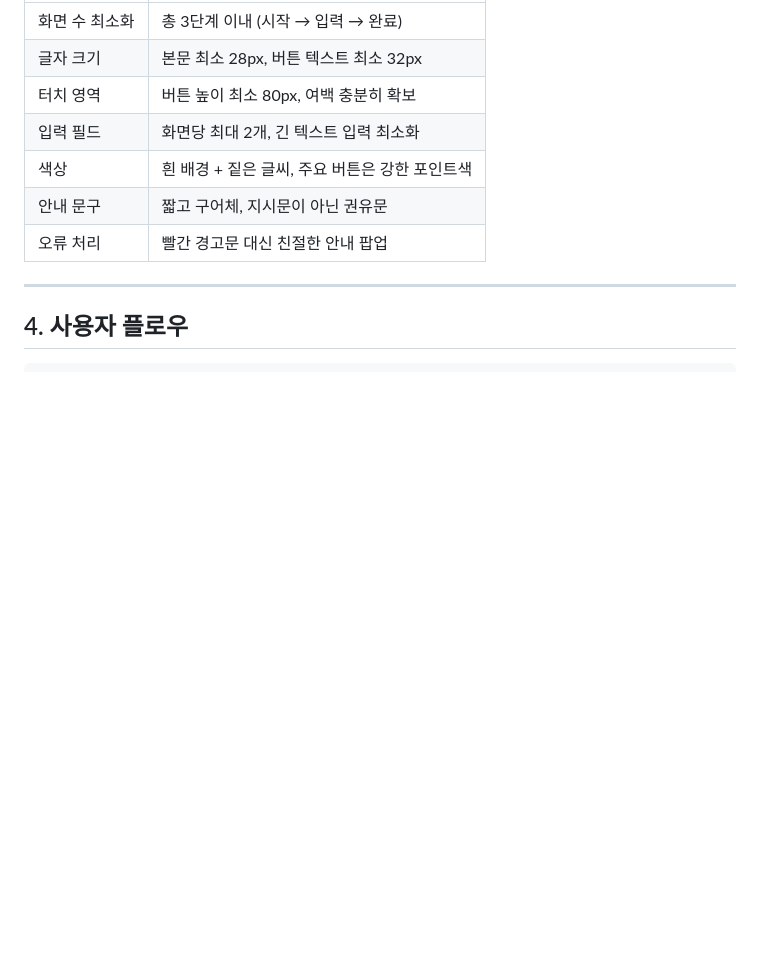
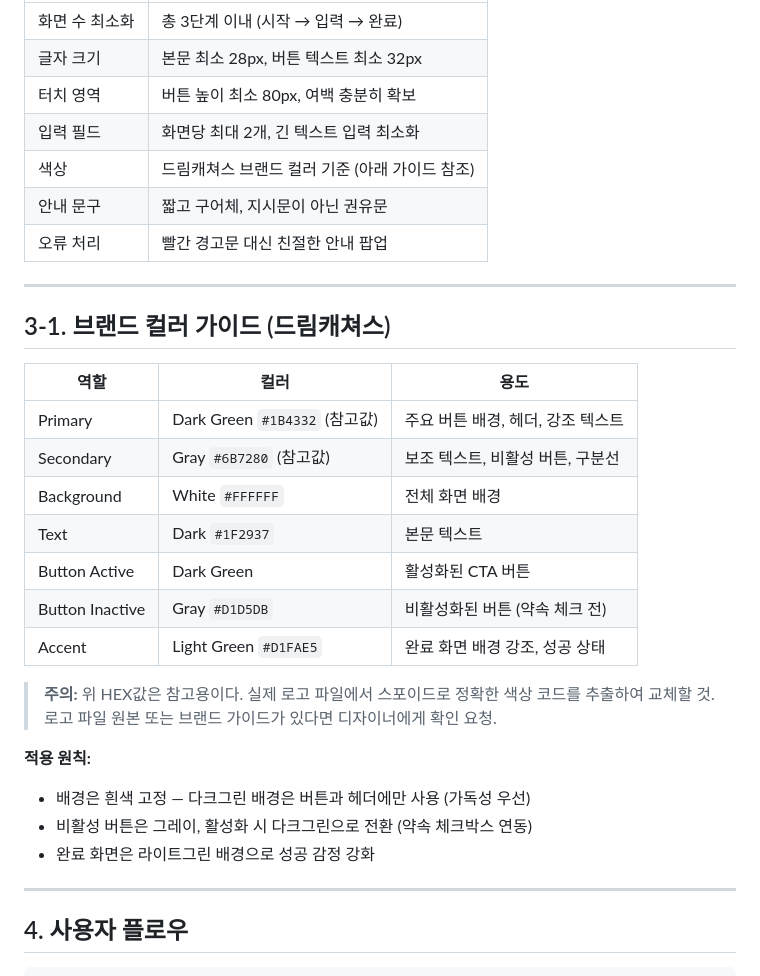
Before and after one commit to fceo21/doc_summary, a Markdown page: review_event/PRD_review_event_app.md, the part around the change. Drawn GitHub-style; blank space fills up the shorter version.

Commit message:
Update PRD: add Dreamcatchers brand color guide (dark green + gray)
- 브랜드 컬러 가이드 섹션 신설 (3-1)
- Primary: Dark Green, Secondary: Gray, Background: White
- 버튼 활성/비활성 색상 상태 정의
- 완료 화면 Light Green 배경으로 성공 감정 강화
- 실제 로고에서 HEX 추출 후 교체 안내 포함

https://claude.ai/code/session_01XTt6PJMnjBvTShfAD3EVn8

```diff
--- a/review_event/PRD_review_event_app.md
+++ b/review_event/PRD_review_event_app.md
@@ -36,9 +36,31 @@
 | 글자 크기 | 본문 최소 28px, 버튼 텍스트 최소 32px |
 | 터치 영역 | 버튼 높이 최소 80px, 여백 충분히 확보 |
 | 입력 필드 | 화면당 최대 2개, 긴 텍스트 입력 최소화 |
-| 색상 | 흰 배경 + 짙은 글씨, 주요 버튼은 강한 포인트색 |
+| 색상 | 드림캐쳐스 브랜드 컬러 기준 (아래 가이드 참조) |
 | 안내 문구 | 짧고 구어체, 지시문이 아닌 권유문 |
 | 오류 처리 | 빨간 경고문 대신 친절한 안내 팝업 |
+
+---
+
+## 3-1. 브랜드 컬러 가이드 (드림캐쳐스)
+
+| 역할 | 컬러 | 용도 |
+|------|------|------|
+| Primary | Dark Green `#1B4332` (참고값) | 주요 버튼 배경, 헤더, 강조 텍스트 |
+| Secondary | Gray `#6B7280` (참고값) | 보조 텍스트, 비활성 버튼, 구분선 |
+| Background | White `#FFFFFF` | 전체 화면 배경 |
+| Text | Dark `#1F2937` | 본문 텍스트 |
+| Button Active | Dark Green | 활성화된 CTA 버튼 |
+| Button Inactive | Gray `#D1D5DB` | 비활성화된 버튼 (약속 체크 전) |
+| Accent | Light Green `#D1FAE5` | 완료 화면 배경 강조, 성공 상태 |
+
+> **주의:** 위 HEX값은 참고용이다. 실제 로고 파일에서 스포이드로 정확한 색상 코드를 추출하여 교체할 것.
+> 로고 파일 원본 또는 브랜드 가이드가 있다면 디자이너에게 확인 요청.
+
+**적용 원칙:**
+- 배경은 흰색 고정 — 다크그린 배경은 버튼과 헤더에만 사용 (가독성 우선)
+- 비활성 버튼은 그레이, 활성화 시 다크그린으로 전환 (약속 체크박스 연동)
+- 완료 화면은 라이트그린 배경으로 성공 감정 강화
 
 ---
 
```
